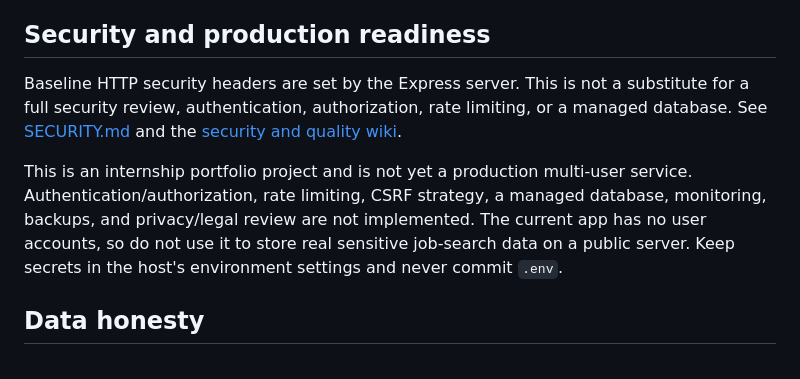
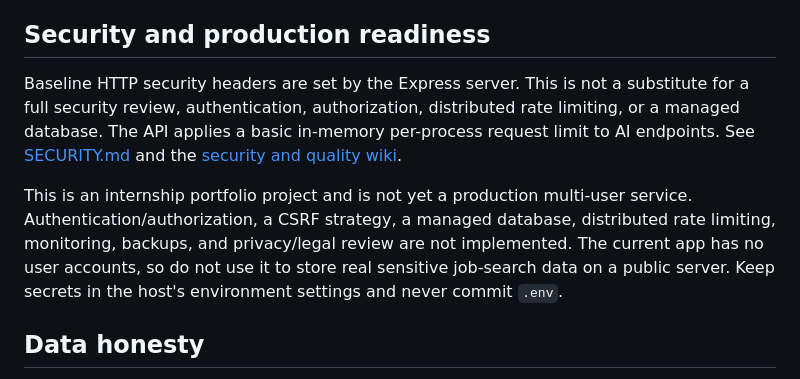
Before and after one commit to Emmy1-tech/ai-career-copilot, a Markdown page: README.md, the part around the change. Drawn GitHub-style.

Commit message:
docs: align security guidance with implemented protections

```diff
--- a/README.md
+++ b/README.md
@@ -100,10 +100,10 @@ The persistence adapter is intentionally simple so the project is easy to unders
 
 ## Security and production readiness
 
-Baseline HTTP security headers are set by the Express server. This is not a substitute for a full security review, authentication, authorization, rate limiting, or a managed database. See [SECURITY.md](SECURITY.md) and the [security and quality wiki](docs/wiki/security-quality.md).
+Baseline HTTP security headers are set by the Express server. This is not a substitute for a full security review, authentication, authorization, distributed rate limiting, or a managed database. The API applies a basic in-memory per-process request limit to AI endpoints. See [SECURITY.md](SECURITY.md) and the [security and quality wiki](docs/wiki/security-quality.md).
 
 
-This is an internship portfolio project and is not yet a production multi-user service. Authentication/authorization, rate limiting, CSRF strategy, a managed database, monitoring, backups, and privacy/legal review are not implemented. The current app has no user accounts, so do not use it to store real sensitive job-search data on a public server. Keep secrets in the host's environment settings and never commit `.env`.
+This is an internship portfolio project and is not yet a production multi-user service. Authentication/authorization, a CSRF strategy, a managed database, distributed rate limiting, monitoring, backups, and privacy/legal review are not implemented. The current app has no user accounts, so do not use it to store real sensitive job-search data on a public server. Keep secrets in the host's environment settings and never commit `.env`.
 
 ## Data honesty
 
```
